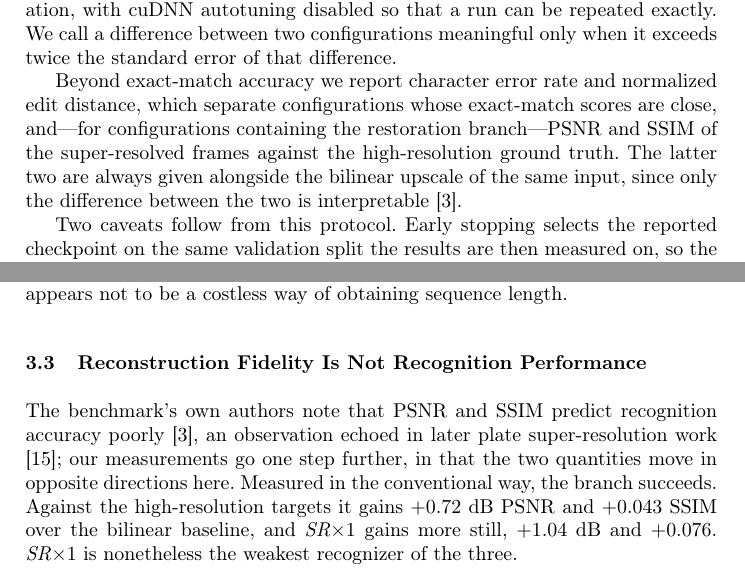
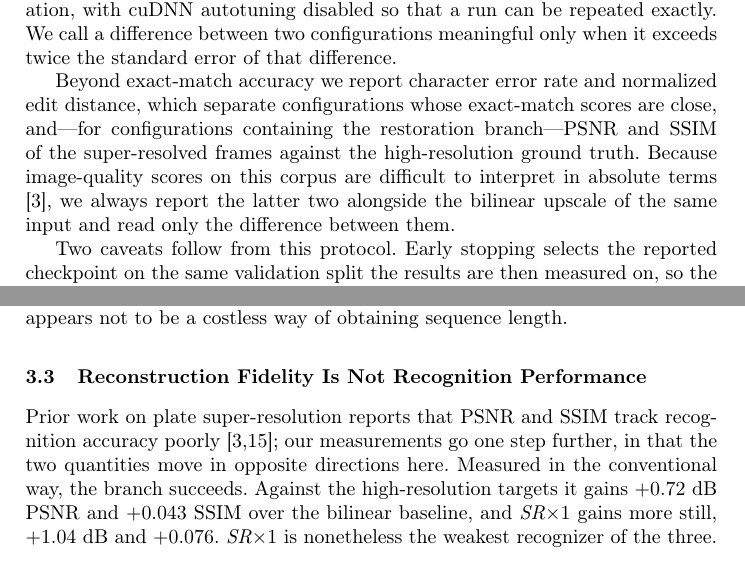
Before and after one commit to StevenThesisProjects/LowResolutionPlate, a LaTeX paper (crnn_and_stn/paperLatex/2026_fisat_NhutMinh.tex): two parts of pages 8 and 11 of 15, joined at a grey line, cut so that both start at the same text. Compiled offline with pdfLaTeX.

Commit message:
update: confirm references

```diff
--- a/crnn_and_stn/paperLatex/2026_fisat_NhutMinh.tex
+++ b/crnn_and_stn/paperLatex/2026_fisat_NhutMinh.tex
@@ -172,7 +172,7 @@ Models are trained with AdamW at a peak learning rate of $8\times10^{-4}$ and we
 
 Because the differences separating LRLPR variants are small, single-run comparisons carry little information. On $999$ validation tracks one track is worth $0.1$ percentage points, and the binomial standard deviation of a single measurement near $80\%$ accuracy is about $13$ tracks; a one-point gap between two single runs is therefore well inside what chance alone produces. Every configuration is instead trained with three seeds ($42$, $100$, $2026$) and reported as mean $\pm$ standard deviation, with cuDNN autotuning disabled so that a run can be repeated exactly. We call a difference between two configurations meaningful only when it exceeds twice the standard error of that difference.
 
-Beyond exact-match accuracy we report character error rate and normalized edit distance, which separate configurations whose exact-match scores are close, and---for configurations containing the restoration branch---PSNR and SSIM of the super-resolved frames against the high-resolution ground truth. The latter two are always given alongside the bilinear upscale of the same input, since only the difference between the two is interpretable \cite{nascimento2025toward}.
+Beyond exact-match accuracy we report character error rate and normalized edit distance, which separate configurations whose exact-match scores are close, and---for configurations containing the restoration branch---PSNR and SSIM of the super-resolved frames against the high-resolution ground truth. Because image-quality scores on this corpus are difficult to interpret in absolute terms \cite{nascimento2025toward}, we always report the latter two alongside the bilinear upscale of the same input and read only the difference between them.
 
 Two caveats follow from this protocol. Early stopping selects the reported checkpoint on the same validation split the results are then measured on, so the absolute numbers are mildly optimistic; the comparisons between configurations remain sound, because every configuration is selected and measured in the same way on the same tracks. And every number in this paper is a validation number. The benchmark distributes its public and blind test sets without labels, so no test accuracy can be computed locally: we produced predictions for all $1{,}000$ public and $3{,}000$ blind tracks from a single checkpoint---the seed-$42$ run of the full model, selected because its score is invariant to cuDNN autotuning---but did not submit them, and no test-set result is claimed anywhere in this paper. That checkpoint is also the weakest of the three seeds on validation, so the choice cannot be read as picking the most favourable run.
 
@@ -242,7 +242,7 @@ The upscaling factor gives a clearer result. \emph{SR$\times 1$} retains the bra
 
 \subsection{Reconstruction Fidelity Is Not Recognition Performance}
 
-The benchmark's own authors note that PSNR and SSIM predict recognition accuracy poorly \cite{nascimento2025toward}, an observation echoed in later plate super-resolution work \cite{tsai2025deep}; our measurements go one step further, in that the two quantities move in opposite directions here. Measured in the conventional way, the branch succeeds. Against the high-resolution targets it gains $+0.72$~dB PSNR and $+0.043$ SSIM over the bilinear baseline, and \emph{SR$\times 1$} gains more still, $+1.04$~dB and $+0.076$. \emph{SR$\times 1$} is nonetheless the weakest recognizer of the three.
+Prior work on plate super-resolution reports that PSNR and SSIM track recognition accuracy poorly \cite{nascimento2025toward,tsai2025deep}; our measurements go one step further, in that the two quantities move in opposite directions here. Measured in the conventional way, the branch succeeds. Against the high-resolution targets it gains $+0.72$~dB PSNR and $+0.043$ SSIM over the bilinear baseline, and \emph{SR$\times 1$} gains more still, $+1.04$~dB and $+0.076$. \emph{SR$\times 1$} is nonetheless the weakest recognizer of the three.
 
 Fig.~\ref{fig:psnr} makes the inversion explicit at track level. Panel~(a) separates the $999$ validation tracks by whether the model read them correctly: the misread tracks average $18.42$~dB against $16.12$~dB for the correct ones, so the failures score $2.30$~dB \emph{higher}, and the point-biserial correlation between PSNR and correctness is $r = -0.41$. Panel~(b) groups the same tracks into PSNR quintiles, where exact-match accuracy falls monotonically from $93.5\%$ in the lowest quintile to $51.0\%$ in the highest. Repeating the measurement on \emph{SR$\times 1$}---a different checkpoint, and one whose output resolution differs---gives $r = -0.40$ with a gap of $2.22$~dB, which is consistent with the effect belonging to the data rather than to a single run.
 
```
Also changed, not shown: crnn_and_stn/paperLatex/refs.bib (+0 -2 lines), crnn_and_stn/paperLatex/2026_fisat_NhutMinh.tex (2 more changed lines).
